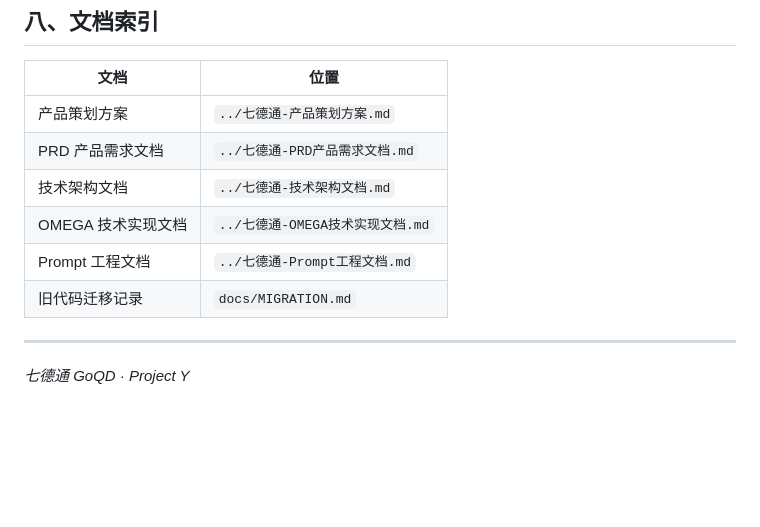
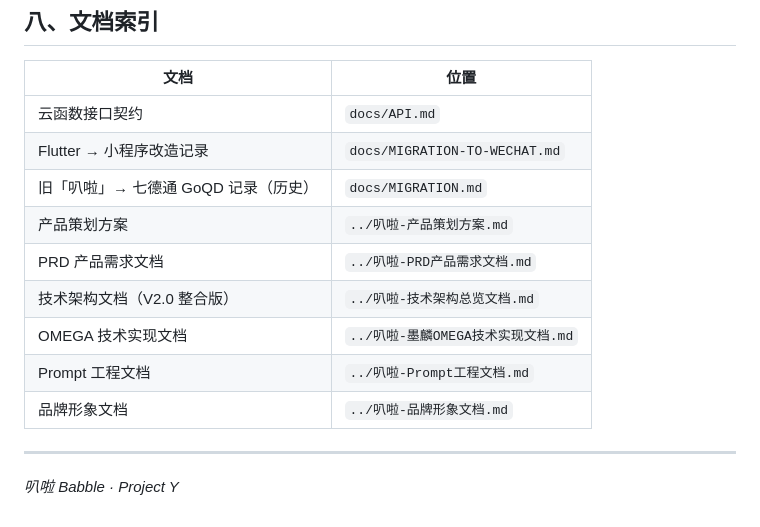
Before and after one commit to jasperinsh-afk/Babble-Two, a Markdown page: README.md, the part around one of its changes. GitHub-like rendering; blank space fills up the shorter version.

```diff
--- a/README.md
+++ b/README.md
@@ -132,13 +154,16 @@ flutter run
 
 | 文档 | 位置 |
 |---|---|
-| 产品策划方案 | `../七德通-产品策划方案.md` |
-| PRD 产品需求文档 | `../七德通-PRD产品需求文档.md` |
-| 技术架构文档 | `../七德通-技术架构文档.md` |
-| OMEGA 技术实现文档 | `../七德通-OMEGA技术实现文档.md` |
-| Prompt 工程文档 | `../七德通-Prompt工程文档.md` |
-| 旧代码迁移记录 | `docs/MIGRATION.md` |
+| 云函数接口契约 | `docs/API.md` |
+| Flutter → 小程序改造记录 | `docs/MIGRATION-TO-WECHAT.md` |
+| 旧「叭啦」→ 七德通 GoQD 记录（历史） | `docs/MIGRATION.md` |
+| 产品策划方案 | `../叭啦-产品策划方案.md` |
+| PRD 产品需求文档 | `../叭啦-PRD产品需求文档.md` |
+| 技术架构文档（V2.0 整合版） | `../叭啦-技术架构总览文档.md` |
+| OMEGA 技术实现文档 | `../叭啦-墨麟OMEGA技术实现文档.md` |
+| Prompt 工程文档 | `../叭啦-Prompt工程文档.md` |
+| 品牌形象文档 | `../叭啦-品牌形象文档.md` |
 
 ---
 
-*七德通 GoQD · Project Y*
+*叭啦 Babble · Project Y*
```
Also changed, not shown: other parts of README.md (+92 -70 lines).
